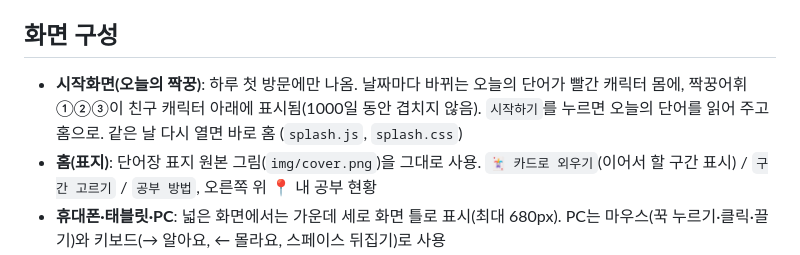
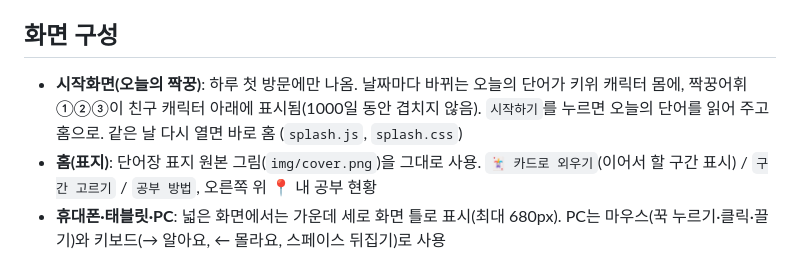
Before and after one commit to Jindam1799/hsk4_3.0_jindam_wordlist, a Markdown page: README.md, the part around the change. Rendered like a GitHub page.

Commit message:
README: kiwi character on splash
Co-Authored-By: Claude Opus 5.5 <noreply@anthropic.com>
Claude-Session: https://claude.ai/code/session_012XfskR2cCV67urXsN9mb9y

```diff
--- a/README.md
+++ b/README.md
@@ -4,7 +4,7 @@ HSK 3.0 4급 필수 어휘 1000개를 단어마다 짝꿍어휘 3개와 함께
 **덩어리로 익히면, 중국어가 툭!** — 진담중국어
 
 ## 화면 구성
-- **시작화면(오늘의 짝꿍)**: 하루 첫 방문에만 나옴. 날짜마다 바뀌는 오늘의 단어가 빨간 캐릭터 몸에, 짝꿍어휘 ①②③이 친구 캐릭터 아래에 표시됨(1000일 동안 겹치지 않음). `시작하기`를 누르면 오늘의 단어를 읽어 주고 홈으로. 같은 날 다시 열면 바로 홈 (`splash.js`, `splash.css`)
+- **시작화면(오늘의 짝꿍)**: 하루 첫 방문에만 나옴. 날짜마다 바뀌는 오늘의 단어가 키위 캐릭터 몸에, 짝꿍어휘 ①②③이 친구 캐릭터 아래에 표시됨(1000일 동안 겹치지 않음). `시작하기`를 누르면 오늘의 단어를 읽어 주고 홈으로. 같은 날 다시 열면 바로 홈 (`splash.js`, `splash.css`)
 - **홈(표지)**: 단어장 표지 원본 그림(`img/cover.png`)을 그대로 사용. `🃏 카드로 외우기`(이어서 할 구간 표시) / `구간 고르기` / `공부 방법`, 오른쪽 위 📍 내 공부 현황
 - **휴대폰·태블릿·PC**: 넓은 화면에서는 가운데 세로 화면 틀로 표시(최대 680px). PC는 마우스(꾹 누르기·클릭·끌기)와 키보드(→ 알아요, ← 몰라요, 스페이스 뒤집기)로 사용
 - **🃏 카드로 외우기** (한 화면에 1단어)
```
